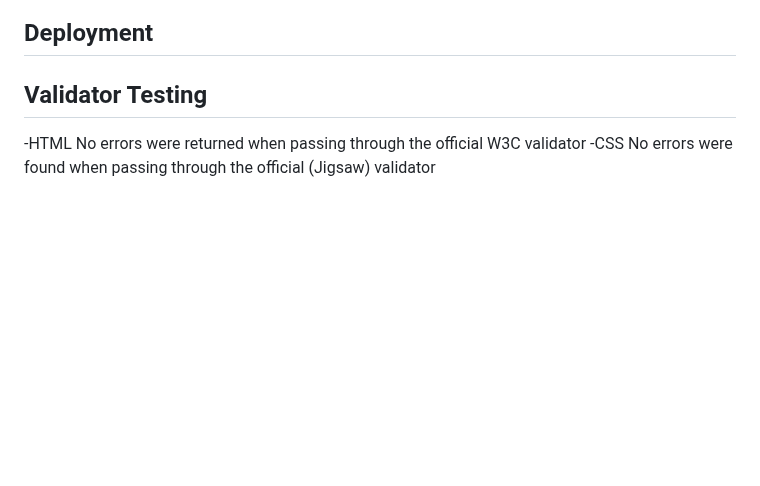
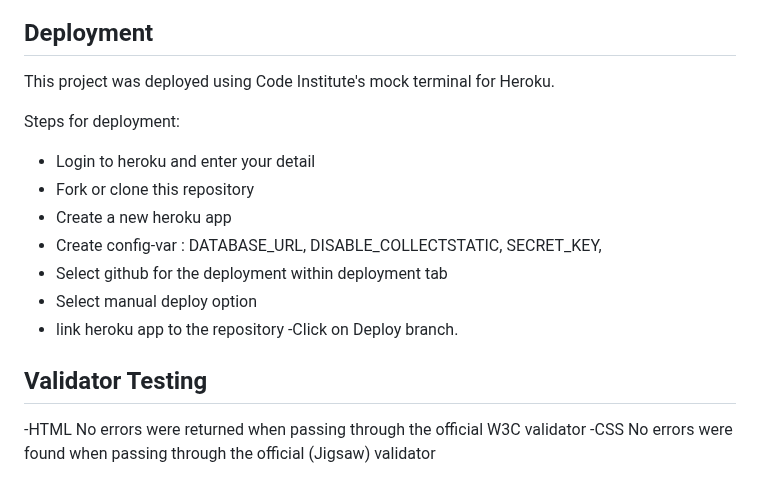
Before and after one commit to pooja-par/satvik_food, a Markdown page: README.md, the part around one of its changes. GitHub-like rendering; blank space fills up the shorter version.

```diff
--- a/README.md
+++ b/README.md
@@ -68,5 +72,15 @@ Rich Text Editor: The admin panel includes Django Summernote for managing specia
 
 ## Deployment
+This project was deployed using Code Institute's mock terminal for Heroku.
+
+Steps for deployment:
+- Login to heroku and enter your detail
+- Fork or clone this repository
+- Create a new heroku app
+- Create config-var : DATABASE_URL, DISABLE_COLLECTSTATIC, SECRET_KEY,
+- Select github for the deployment within deployment tab
+- Select manual deploy option
+- link heroku app to the repository -Click on Deploy branch.
 
 ## Validator Testing
 -HTML
```
Also changed, not shown: other parts of README.md (+14 -10 lines).
